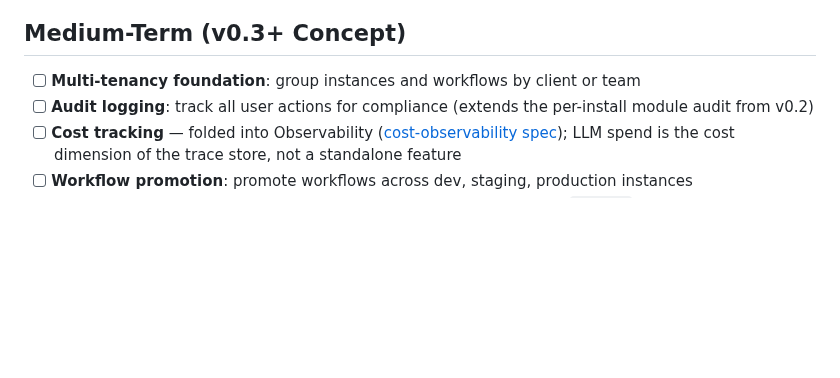
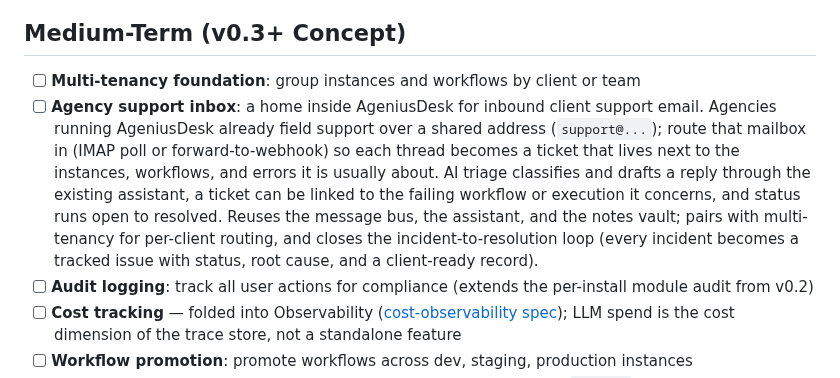
Before and after one commit to Mfrostbutter/ageniusdesk-ce, a Markdown page: ROADMAP.md, the part around the change. Drawn GitHub-style; blank space fills up the shorter version.

Commit message:
docs(roadmap): add agency support inbox concept
Inbound client support email lands in AgeniusDesk as tickets next to the
instances/workflows/errors they concern, with AI triage and an
incident-to-resolution loop. Pairs with multi-tenancy.

Co-Authored-By: Claude Opus 4.8 (1M context) <noreply@anthropic.com>

```diff
--- a/ROADMAP.md
+++ b/ROADMAP.md
@@ -206,6 +206,7 @@ The **Redis/queue monitor** and a **database viewer** are wanted but hit the nat
 ## Medium-Term (v0.3+ Concept)
 
 - [ ] **Multi-tenancy foundation**: group instances and workflows by client or team
+- [ ] **Agency support inbox**: a home inside AgeniusDesk for inbound client support email. Agencies running AgeniusDesk already field support over a shared address (`support@...`); route that mailbox in (IMAP poll or forward-to-webhook) so each thread becomes a ticket that lives next to the instances, workflows, and errors it is usually about. AI triage classifies and drafts a reply through the existing assistant, a ticket can be linked to the failing workflow or execution it concerns, and status runs open to resolved. Reuses the message bus, the assistant, and the notes vault; pairs with multi-tenancy for per-client routing, and closes the incident-to-resolution loop (every incident becomes a tracked issue with status, root cause, and a client-ready record).
 - [ ] **Audit logging**: track all user actions for compliance (extends the per-install module audit from v0.2)
 - [ ] **Cost tracking** — folded into Observability ([cost-observability spec](docs/specs/2026-06-27-cost-observability.md)); LLM spend is the cost dimension of the trace store, not a standalone feature
 - [ ] **Workflow promotion**: promote workflows across dev, staging, production instances
```
